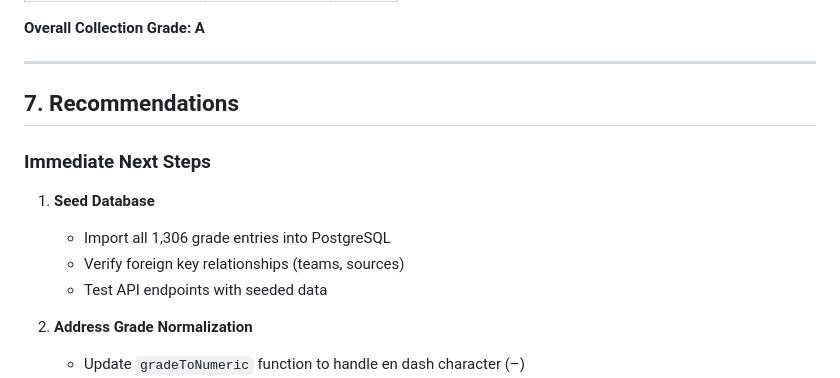
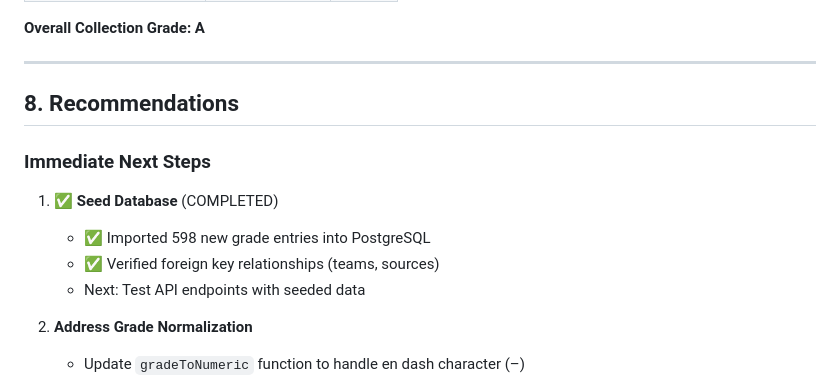
Before and after one commit to marcusschimizzi/mock-my-draft, a Markdown page: docs/reports/batch1-validation-report.md, the part around one of its changes. Rendered like a GitHub page.

```diff
--- a/docs/reports/batch1-validation-report.md
+++ b/docs/reports/batch1-validation-report.md
@@ -382,14 +428,14 @@ Total Missing Entries: 426 (out of 1,732 maximum possible)
 
 ---
 
-## 7. Recommendations
+## 8. Recommendations
 
 ### Immediate Next Steps
 
-1. **Seed Database**
-   - Import all 1,306 grade entries into PostgreSQL
-   - Verify foreign key relationships (teams, sources)
-   - Test API endpoints with seeded data
+1. ✅ **Seed Database** (COMPLETED)
+   - ✅ Imported 598 new grade entries into PostgreSQL
+   - ✅ Verified foreign key relationships (teams, sources)
+   - Next: Test API endpoints with seeded data
 
 2. **Address Grade Normalization**
    - Update `gradeToNumeric` function to handle en dash character (–)
```
Also changed, not shown: other parts of docs/reports/batch1-validation-report.md (+49 -3 lines).
